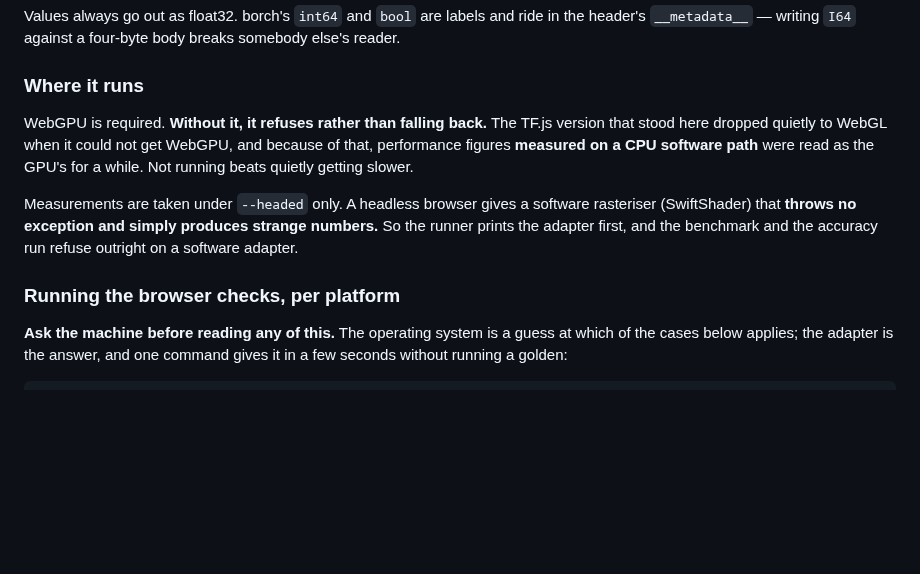
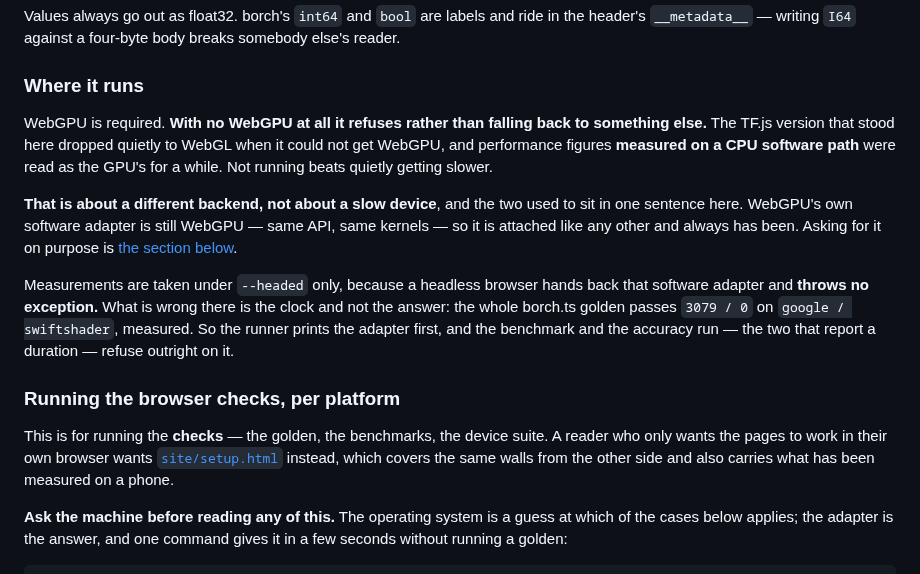
Before and after one commit to playidea-lab/borch, a Markdown page: README.md, the part around the change. Rendered like a GitHub page; blank space fills up the shorter version.

Commit message:
docs: two sentences here made the same claim the site's page just retracted
The session holding the site found a sentence it had written the day before —
*`init()` stops rather than accepting one silently* — and corrected it, because there
is no such refusal and never was. Checking this file for the same claim turned up two,
both older than that one.

## A different backend and a slow device were in one sentence

> WebGPU is required. **Without it, it refuses rather than falling back.** The TF.js
> version that stood here dropped quietly to WebGL …

Both halves are true and they are about different things. With no WebGPU at all `init()`
does refuse — and the TF.js story is about falling back to **another API**, WebGL, whose
numbers were then read as the GPU's.

WebGPU's own software adapter is not that. It is the same API and the same kernels, so
it is attached like anything else and always has been. Joined into one paragraph, the
refusal reads as covering it, which is what made *there is a refusal to lift* seem
obvious to two sessions.

## "Strange numbers" is wrong about which numbers

> A headless browser gives a software rasteriser that **throws no exception and simply
> produces strange numbers.**

The values are exactly right. Measured yesterday on this tree: the whole borch.ts golden
passes `3079 / 0` on `google / swiftshader`, and `3079 / 0` on `apple / metal-3`. What
is wrong there is the clock, and that is why the two runners that report a duration are
the two that refuse.

The sentence was written before that had been measured, and it was the honest guess at
the time. It is no longer a guess.

## And the two documents now know about each other

The platform section here is for running the **checks**; `site/setup.html` covers the
same walls for someone who only wants the pages to work in their own browser, and
carries what has been measured on a phone. Neither mentioned the other, so whichever a
reader found first was the whole of what they got.

Measured: python 1185 passed / 3 skipped.

```diff
--- a/README.md
+++ b/README.md
@@ -1159,17 +1159,28 @@ somebody else's reader.
 
 ### Where it runs
 
-WebGPU is required. **Without it, it refuses rather than falling back.** The TF.js
-version that stood here dropped quietly to WebGL when it could not get WebGPU, and
-because of that, performance figures **measured on a CPU software path** were read
-as the GPU's for a while. Not running beats quietly getting slower.
+WebGPU is required. **With no WebGPU at all it refuses rather than falling back to
+something else.** The TF.js version that stood here dropped quietly to WebGL when it
+could not get WebGPU, and performance figures **measured on a CPU software path** were
+read as the GPU's for a while. Not running beats quietly getting slower.
 
-Measurements are taken under `--headed` only. A headless browser gives a software
-rasteriser (SwiftShader) that **throws no exception and simply produces strange
-numbers.** So the runner prints the adapter first, and the benchmark and the
-accuracy run refuse outright on a software adapter.
+**That is about a different backend, not about a slow device**, and the two used to sit
+in one sentence here. WebGPU's own software adapter is still WebGPU — same API, same
+kernels — so it is attached like any other and always has been. Asking for it on
+purpose is [the section below](#running-it-on-the-cpu-on-purpose).
+
+Measurements are taken under `--headed` only, because a headless browser hands back
+that software adapter and **throws no exception.** What is wrong there is the clock and
+not the answer: the whole borch.ts golden passes `3079 / 0` on `google / swiftshader`,
+measured. So the runner prints the adapter first, and the benchmark and the accuracy
+run — the two that report a duration — refuse outright on it.
 
 ### Running the browser checks, per platform
+
+This is for running the **checks** — the golden, the benchmarks, the device suite. A
+reader who only wants the pages to work in their own browser wants
+[`site/setup.html`](site/setup.html) instead, which covers the same walls from the
+other side and also carries what has been measured on a phone.
 
 **Ask the machine before reading any of this.** The operating system is a guess at
 which of the cases below applies; the adapter is the answer, and one command gives it
```
